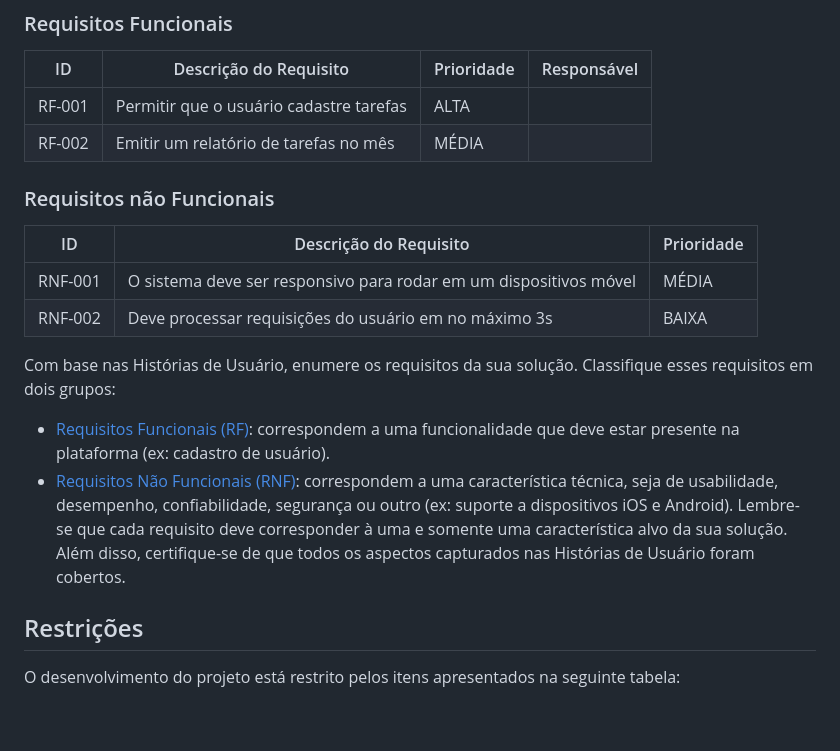
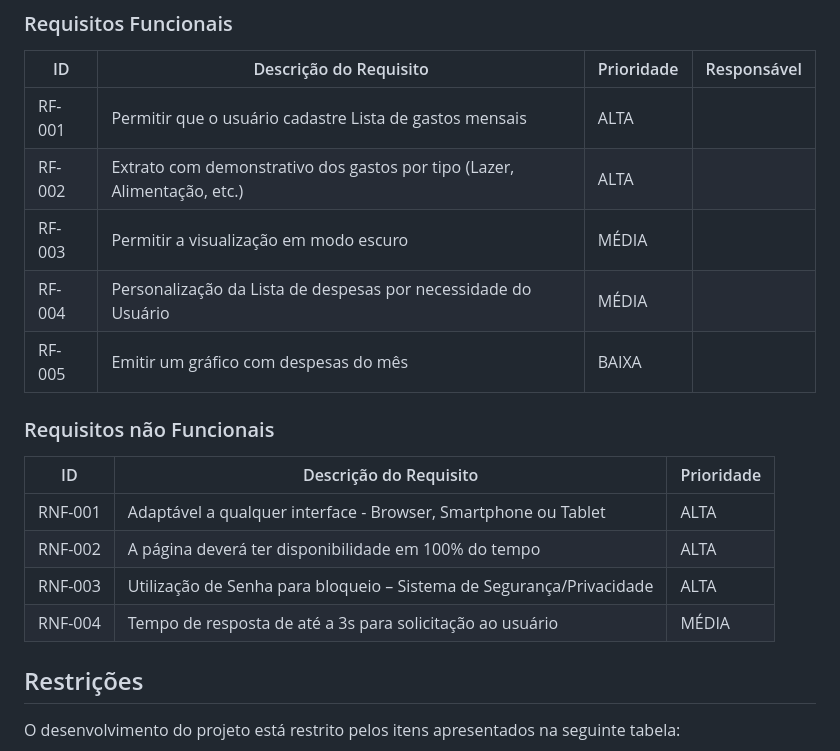
Before and after one commit to ICEI-PUC-Minas-PMV-SI/pmv-si-2023-1-e1-proj-web-t1-compras-do-mes, a Markdown page: docs/especification.md, the part around the change. Rendered like a GitHub page; blank space fills up the shorter version.

Commit message:
Atualizando Requisitos

```diff
--- a/docs/especification.md
+++ b/docs/especification.md
@@ -58,31 +58,21 @@ As tabelas que se seguem apresentam os requisitos funcionais e não funcionais q
 
 |ID    | Descrição do Requisito  | Prioridade | Responsável |
 |------|-----------------------------------------|----| ----|
-|RF-001| Permitir que o usuário cadastre tarefas | ALTA |  |
-|RF-002| Emitir um relatório de tarefas no mês   | MÉDIA | |
+|RF-001| Permitir que o usuário cadastre Lista de gastos mensais | ALTA |  |
+|RF-002| Extrato com demonstrativo dos gastos por tipo (Lazer, Alimentação, etc.)   | ALTA | |
+|RF-003| Permitir a visualização em modo escuro | MÉDIA |  |
+|RF-004| Personalização da Lista de despesas por necessidade do Usuário   | MÉDIA | |
+|RF-005| Emitir um gráfico com despesas do mês | BAIXA |  |
 
 
 ### Requisitos não Funcionais
 
 |ID     | Descrição do Requisito  |Prioridade |
 |-------|-------------------------|----|
-|RNF-001| O sistema deve ser responsivo para rodar em um dispositivos móvel | MÉDIA |
-|RNF-002| Deve processar requisições do usuário em no máximo 3s |  BAIXA |
-
-Com base nas Histórias de Usuário, enumere os requisitos da sua solução. Classifique esses requisitos em dois grupos:
-
-- [Requisitos Funcionais
- (RF)](https://pt.wikipedia.org/wiki/Requisito_funcional):
- correspondem a uma funcionalidade que deve estar presente na
-  plataforma (ex: cadastro de usuário).
-- [Requisitos Não Funcionais
-  (RNF)](https://pt.wikipedia.org/wiki/Requisito_n%C3%A3o_funcional):
-  correspondem a uma característica técnica, seja de usabilidade,
-  desempenho, confiabilidade, segurança ou outro (ex: suporte a
-  dispositivos iOS e Android).
-Lembre-se que cada requisito deve corresponder à uma e somente uma
-característica alvo da sua solução. Além disso, certifique-se de que
-todos os aspectos capturados nas Histórias de Usuário foram cobertos.
+|RNF-001| Adaptável a qualquer interface - Browser, Smartphone ou Tablet | ALTA |
+|RNF-002| A página deverá ter disponibilidade em 100% do tempo |  ALTA |
+|RNF-003| Utilização de Senha para bloqueio – Sistema de Segurança/Privacidade | ALTA |
+|RNF-004| Tempo de resposta de até a 3s para solicitação ao usuário |  MÉDIA |
 
 ## Restrições
 
```
